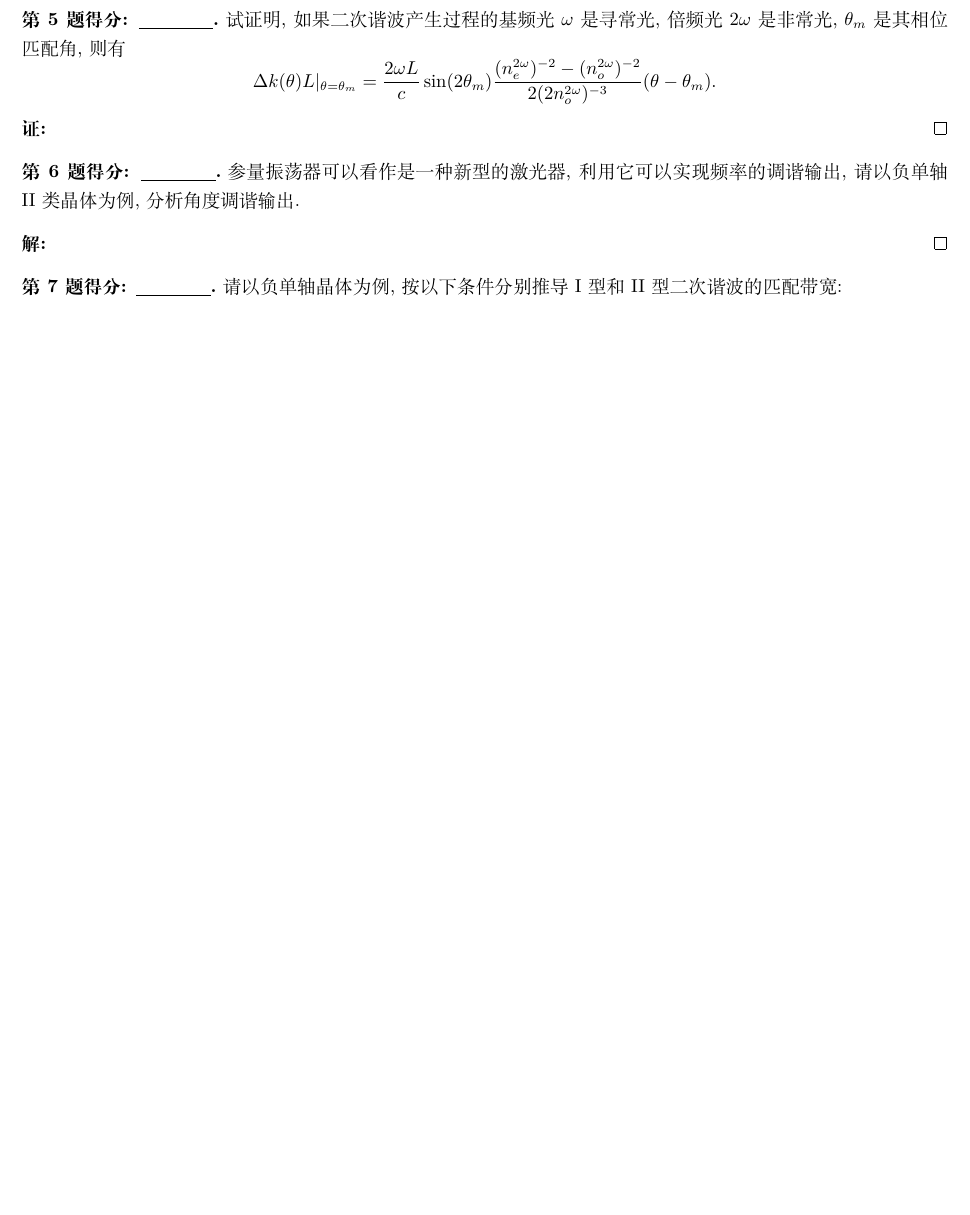
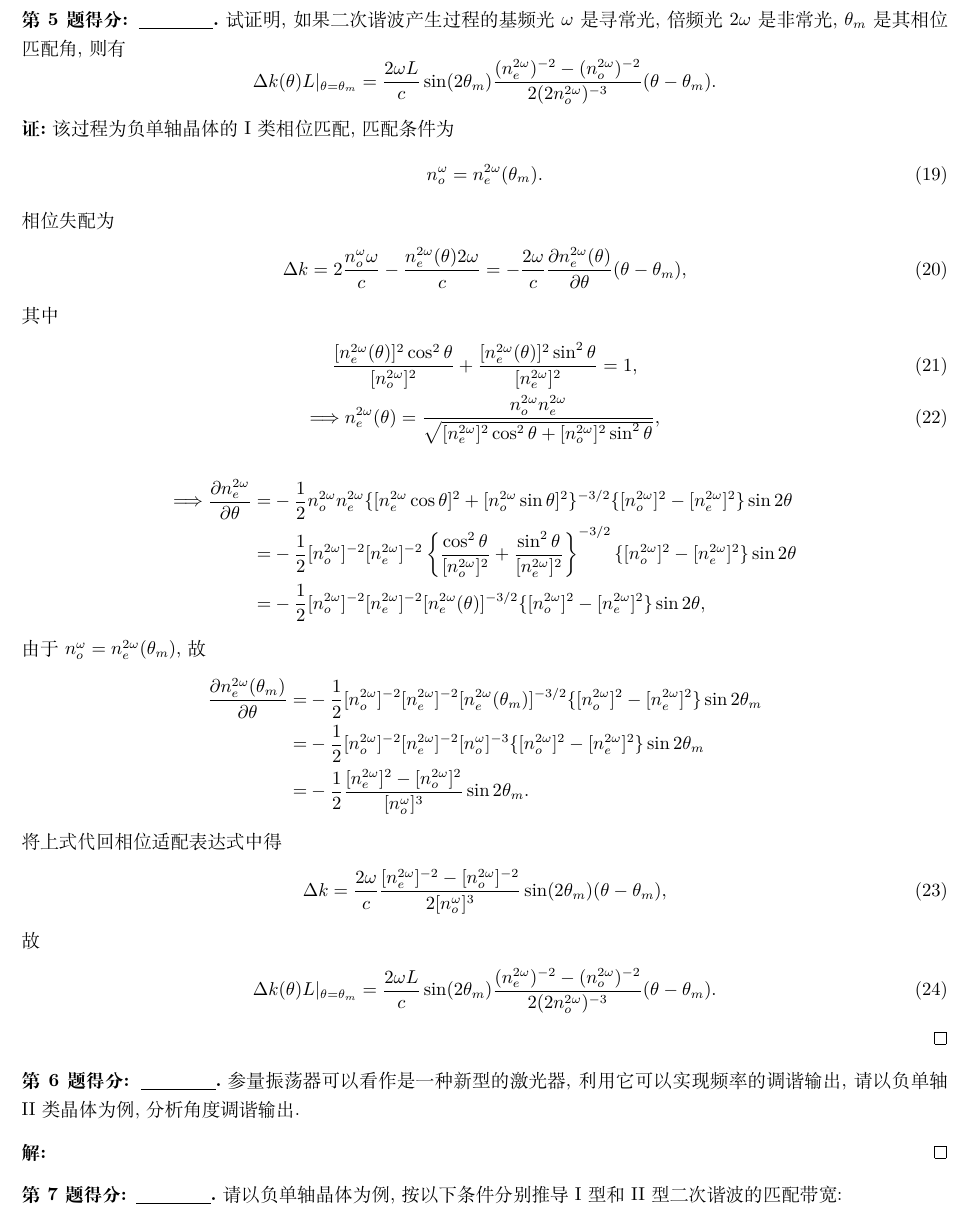
Before and after one commit to Chen-Jialin/Nonlinear-Optics-2-Assignments-and-Exams, a LaTeX problem sheet (Assignment-1/Assignment-1.tex): part of page 4 of 4 before the commit and part of page 4 of 5 after it, cut so that both start at the same text, the shorter picture padded with empty space. Compiled offline with XeLaTeX.

Commit message:
A1-5 finished

```diff
--- a/Assignment-1/Assignment-1.tex
+++ b/Assignment-1/Assignment-1.tex
@@ -193,7 +193,38 @@
     \]
 \end{prob}
 \begin{pf}
-
+    该过程为负单轴晶体的 I 类相位匹配, 匹配条件为
+    \begin{align}
+        n_o^{\omega}=n_e^{2\omega}(\theta_m).
+    \end{align}
+    相位失配为
+    \begin{align}
+        \Delta k=2\frac{n_o^{\omega}\omega}{c}-\frac{n_e^{2\omega}(\theta)2\omega}{c}=-\frac{2\omega}{c}\frac{\partial n_e^{2\omega}(\theta)}{\partial\theta}(\theta-\theta_m),
+    \end{align}
+    其中
+    \begin{gather}
+        \frac{[n_e^{2\omega}(\theta)]^2\cos^2\theta}{[n_o^{2\omega}]^2}+\frac{[n_e^{2\omega}(\theta)]^2\sin^2\theta}{[n_e^{2\omega}]^2}=1,\\
+        \Longrightarrow n_e^{2\omega}(\theta)=\frac{n_o^{2\omega}n_e^{2\omega}}{\sqrt{[n_e^{2\omega}]^2\cos^2\theta+[n_o^{2\omega}]^2\sin^2\theta}},
+    \end{gather}
+    \begin{align}
+        \notag\Longrightarrow\frac{\partial n_e^{2\omega}}{\partial\theta}=&-\frac{1}{2}n_o^{2\omega}n_e^{2\omega}\{[n_e^{2\omega}\cos\theta]^2+[n_o^{2\omega}\sin\theta]^2\}^{-3/2}\{[n_o^{2\omega}]^2-[n_e^{2\omega}]^2\}\sin 2\theta\\
+        \notag=&-\frac{1}{2}[n_o^{2\omega}]^{-2}[n_e^{2\omega}]^{-2}\left\{\frac{\cos^2\theta}{[n_o^{2\omega}]^2}+\frac{\sin^2\theta}{[n_e^{2\omega}]^2}\right\}^{-3/2}\{[n_o^{2\omega}]^2-[n_e^{2\omega}]^2\}\sin 2\theta\\
+        \notag=&-\frac{1}{2}[n_o^{2\omega}]^{-2}[n_e^{2\omega}]^{-2}[n_e^{2\omega}(\theta)]^{-3/2}\{[n_o^{2\omega}]^2-[n_e^{2\omega}]^2\}\sin 2\theta,
+    \end{align}
+    由于 $n_o^{\omega}=n_e^{2\omega}(\theta_m)$, 故
+    \begin{align}
+        \notag\frac{\partial n_e^{2\omega}(\theta_m)}{\partial\theta}=&-\frac{1}{2}[n_o^{2\omega}]^{-2}[n_e^{2\omega}]^{-2}[n_e^{2\omega}(\theta_m)]^{-3/2}\{[n_o^{2\omega}]^2-[n_e^{2\omega}]^2\}\sin 2\theta_m\\
+        \notag=&-\frac{1}{2}[n_o^{2\omega}]^{-2}[n_e^{2\omega}]^{-2}[n_o^{\omega}]^{-3}\{[n_o^{2\omega}]^2-[n_e^{2\omega}]^2\}\sin 2\theta_m\\
+        \notag=&-\frac{1}{2}\frac{[n_e^{2\omega}]^2-[n_o^{2\omega}]^2}{[n_o^{\omega}]^3}\sin 2\theta_m.
+    \end{align}
+    将上式代回相位适配表达式中得
+    \begin{align}
+        \Delta k=\frac{2\omega}{c}\frac{[n_e^{2\omega}]^{-2}-[n_o^{2\omega}]^{-2}}{2[n_o^{\omega}]^3}\sin(2\theta_m)(\theta-\theta_m),
+    \end{align}
+    故
+    \begin{align}
+        \Delta k(\theta)L|_{\theta=\theta_m}=\frac{2\omega L}{c}\sin(2\theta_m)\frac{(n_e^{2\omega})^{-2}-(n_o^{2\omega})^{-2}}{2(2n_o^{2\omega})^{-3}}(\theta-\theta_m).
+    \end{align}
 \end{pf}
 
 \begin{prob}
```
